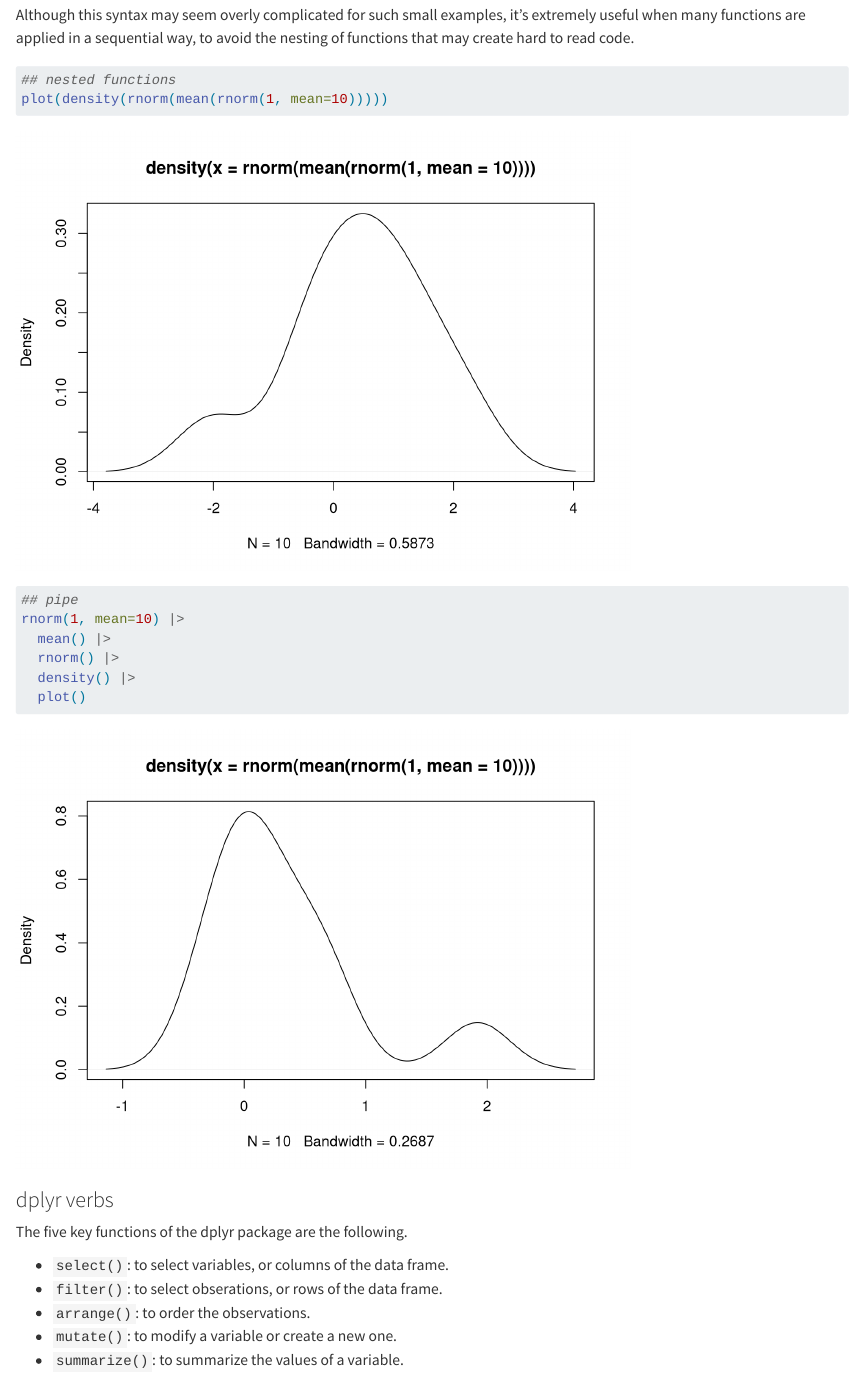
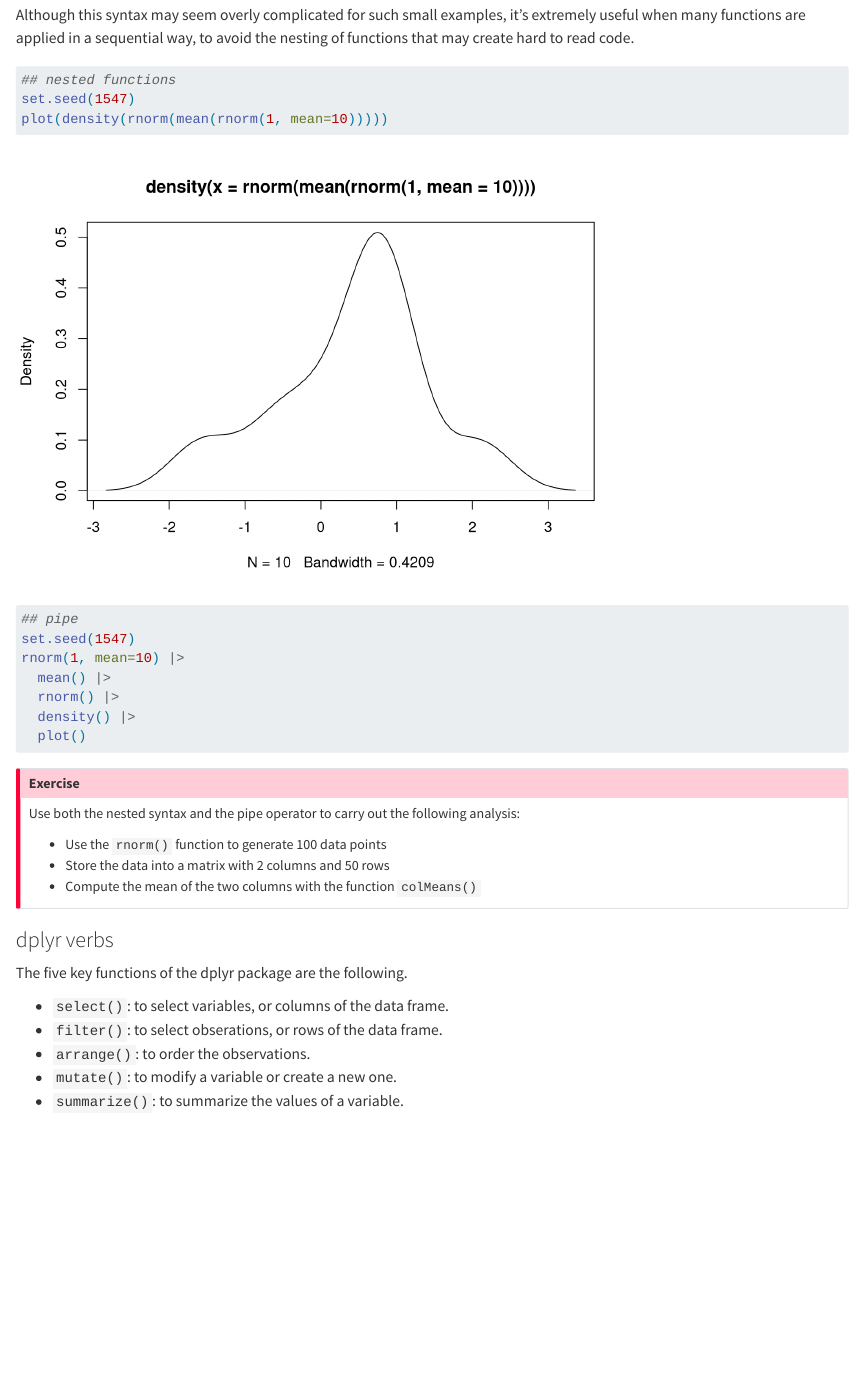
Before and after one commit to drisso/ASDA, a Quarto document (dataviz.qmd): the page in a window 1100 px wide, from 2550 px down. Rendered offline with R 4.5, knitr and Pandoc in place of Quarto, with nearby package versions; code that draws random numbers runs with fixed seeds of ours; the gapminder table comes from the copy in Python's plotly package.

Commit message:
Add exercise

````diff
--- a/dataviz.qmd
+++ b/dataviz.qmd
@@ -105,15 +105,27 @@ Although this syntax may seem overly complicated for such small examples, it's e
 
 ```{r pipe6}
 ## nested functions
+set.seed(1547)
 plot(density(rnorm(mean(rnorm(1, mean=10)))))
 
 ## pipe
+set.seed(1547)
 rnorm(1, mean=10) |>
   mean() |>
   rnorm() |>
   density() |>
   plot()
 ```
+
+::: {.callout-important}
+# Exercise
+
+Use both the nested syntax and the pipe operator to carry out the following analysis:
+
+- Use the `rnorm()` function to generate 100 data points
+- Store the data into a matrix with 2 columns and 50 rows
+- Compute the mean of the two columns with the function `colMeans()`
+:::
 
 ### dplyr verbs
 
````
